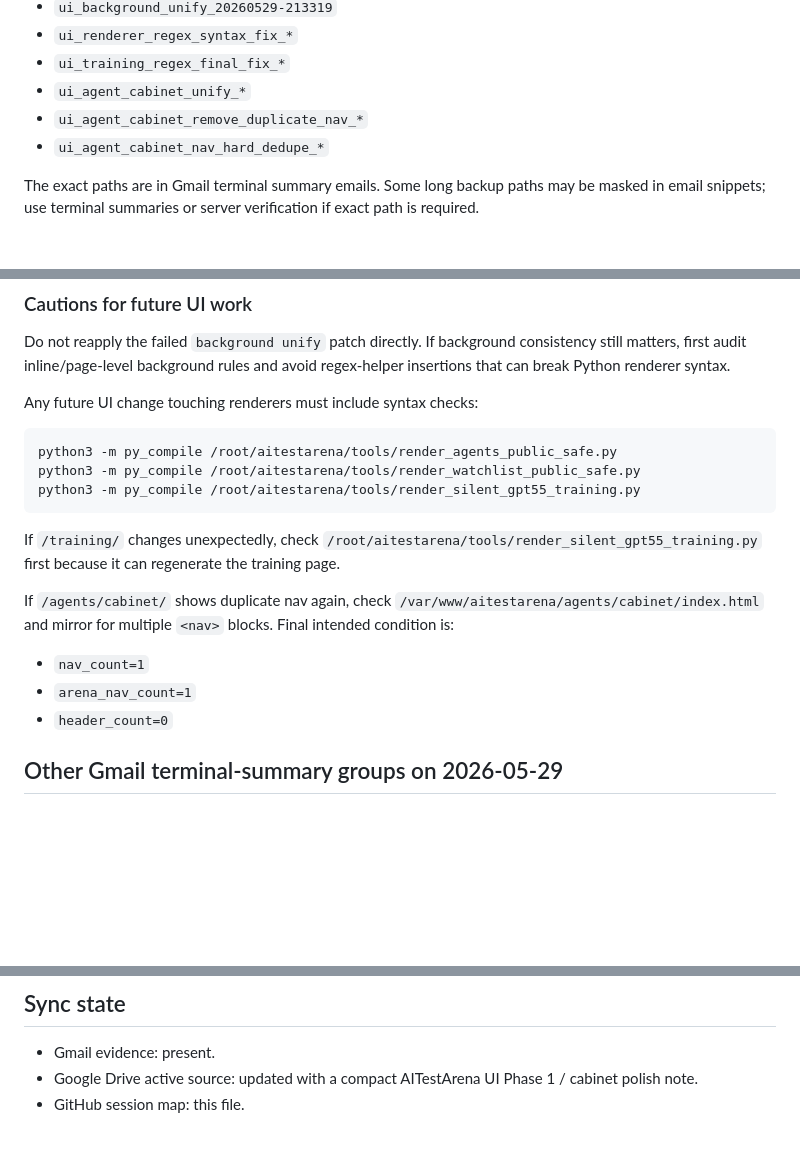
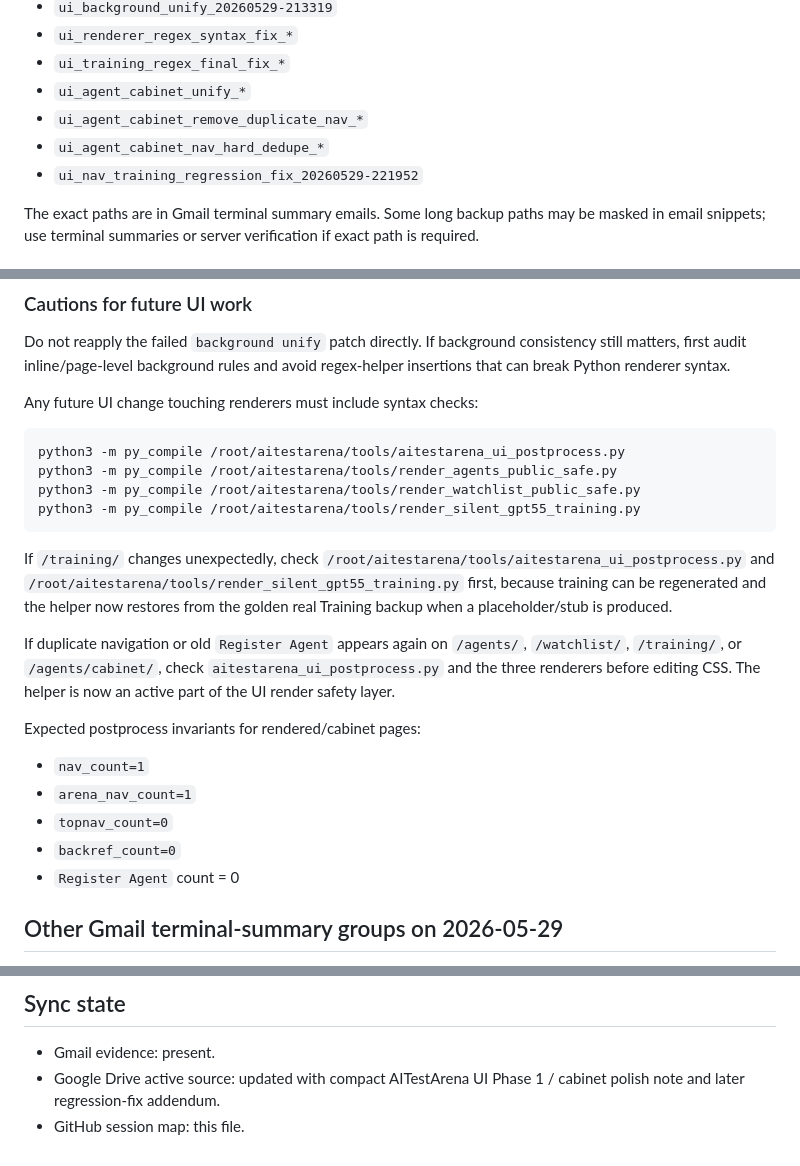
Before and after one commit to richardj8rodrigue345-cell/ai-test-arena, a Markdown page: docs/ops/SESSION_TERMINAL_SUMMARY_MAP_2026-05-29.md, 3 parts joined by grey strips. Drawn GitHub-style; blank space fills up the shorter version.

````diff
--- a/docs/ops/SESSION_TERMINAL_SUMMARY_MAP_2026-05-29.md
+++ b/docs/ops/SESSION_TERMINAL_SUMMARY_MAP_2026-05-29.md
@@ -113,6 +132,7 @@ Terminal summaries created dated backups under `/root/aitestarena/backups/`, inc
 - `ui_agent_cabinet_unify_*`
 - `ui_agent_cabinet_remove_duplicate_nav_*`
 - `ui_agent_cabinet_nav_hard_dedupe_*`
+- `ui_nav_training_regression_fix_20260529-221952`
 
 The exact paths are in Gmail terminal summary emails. Some long backup paths may be masked in email snippets; use terminal summaries or server verification if exact path is required.
 
@@ -135,18 +155,23 @@ Do not reapply the failed `background unify` patch directly. If background consi
 Any future UI change touching renderers must include syntax checks:
 
 ```bash
+python3 -m py_compile /root/aitestarena/tools/aitestarena_ui_postprocess.py
 python3 -m py_compile /root/aitestarena/tools/render_agents_public_safe.py
 python3 -m py_compile /root/aitestarena/tools/render_watchlist_public_safe.py
 python3 -m py_compile /root/aitestarena/tools/render_silent_gpt55_training.py
 ```
 
-If `/training/` changes unexpectedly, check `/root/aitestarena/tools/render_silent_gpt55_training.py` first because it can regenerate the training page.
+If `/training/` changes unexpectedly, check `/root/aitestarena/tools/aitestarena_ui_postprocess.py` and `/root/aitestarena/tools/render_silent_gpt55_training.py` first, because training can be regenerated and the helper now restores from the golden real Training backup when a placeholder/stub is produced.
 
-If `/agents/cabinet/` shows duplicate nav again, check `/var/www/aitestarena/agents/cabinet/index.html` and mirror for multiple `<nav>` blocks. Final intended condition is:
+If duplicate navigation or old `Register Agent` appears again on `/agents/`, `/watchlist/`, `/training/`, or `/agents/cabinet/`, check `aitestarena_ui_postprocess.py` and the three renderers before editing CSS. The helper is now an active part of the UI render safety layer.
+
+Expected postprocess invariants for rendered/cabinet pages:
 
 - `nav_count=1`
 - `arena_nav_count=1`
-- `header_count=0`
+- `topnav_count=0`
+- `backref_count=0`
+- `Register Agent` count = 0
 
 ## Other Gmail terminal-summary groups on 2026-05-29
 
@@ -177,5 +202,5 @@ These groups should be expanded only if relevant to the next task.
 ## Sync state
 
 - Gmail evidence: present.
-- Google Drive active source: updated with a compact AITestArena UI Phase 1 / cabinet polish note.
+- Google Drive active source: updated with compact AITestArena UI Phase 1 / cabinet polish note and later regression-fix addendum.
 - GitHub session map: this file.
````
Also changed, not shown: other parts of docs/ops/SESSION_TERMINAL_SUMMARY_MAP_2026-05-29.md (+25 -6 lines).
